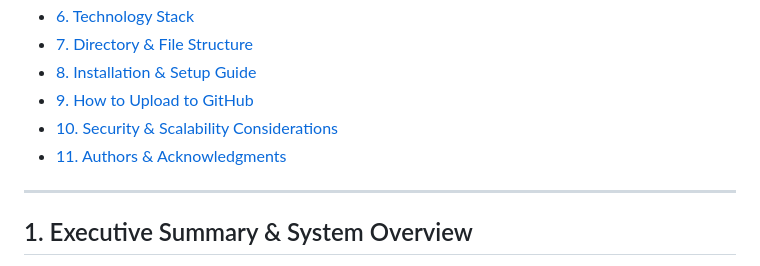
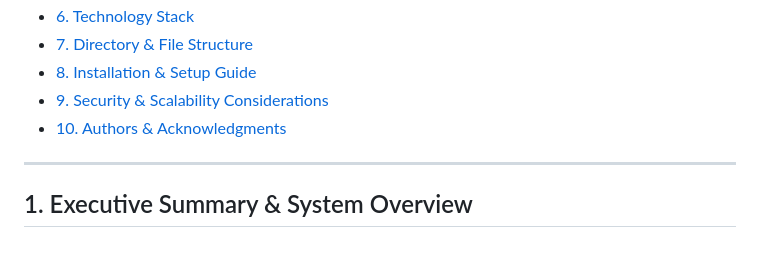
Before and after one commit to amirhamzaa/Order-Management-System-for-SAD_CSE-3324, a Markdown page: README.md, the part around the change. Rendered like a GitHub page.

```diff
--- a/README.md
+++ b/README.md
@@ -36,9 +36,8 @@
 - [6. Technology Stack](#6-technology-stack)
 - [7. Directory & File Structure](#7-directory--file-structure)
 - [8. Installation & Setup Guide](#8-installation--setup-guide)
-- [9. How to Upload to GitHub](#9-how-to-upload-to-github)
-- [10. Security & Scalability Considerations](#10-security--scalability-considerations)
-- [11. Authors & Acknowledgments](#11-authors--acknowledgments)
+- [9. Security & Scalability Considerations](#10-security--scalability-considerations)
+- [10. Authors & Acknowledgments](#11-authors--acknowledgments)
 
 ---
 
```
